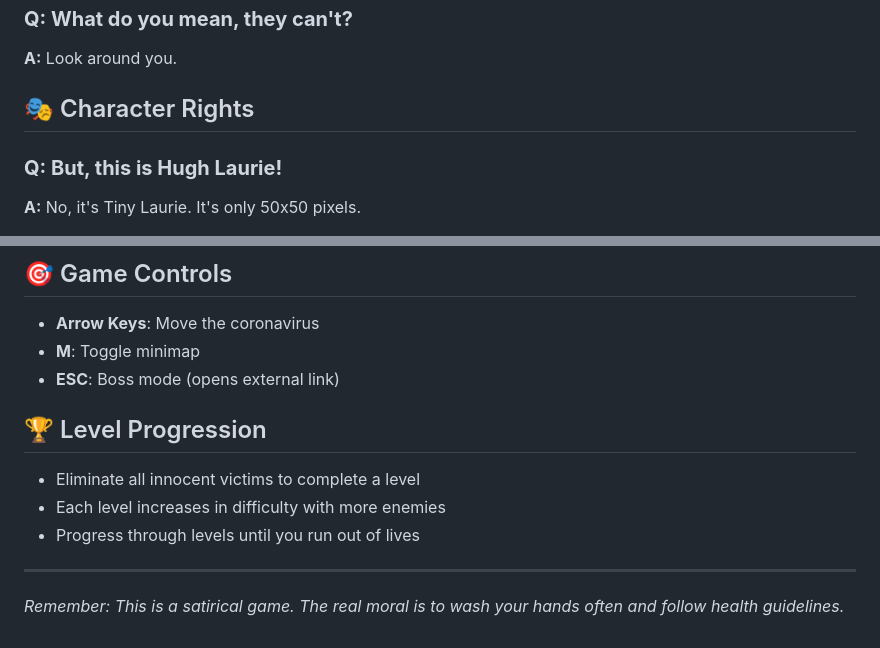
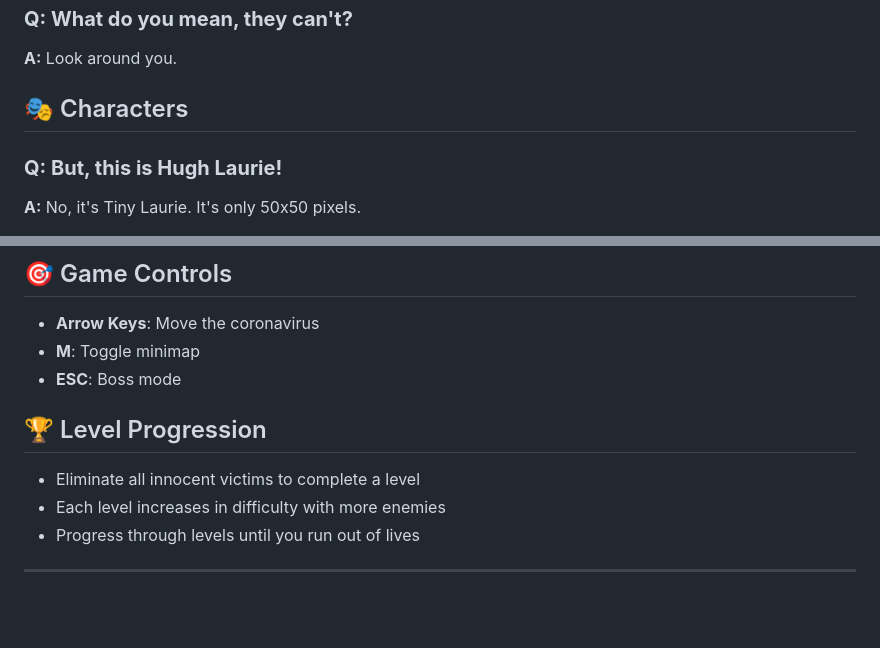
Before and after one commit to ricudis/covid, a Markdown page: README.md, 2 parts joined by grey strips. Drawn GitHub-style; blank space fills up the shorter version.

Commit message:
FAQ the README a bit more

```diff
--- a/README.md
+++ b/README.md
@@ -60,7 +60,7 @@ A Pac-Man inspired game where you play as a coronavirus trying to eliminate the
 ### **Q: What do you mean, they can't?**
 **A:** Look around you.
 
-## 🎭 Character Rights
+## 🎭 Characters
 
 ### **Q: But, this is Hugh Laurie!**
 **A:** No, it's Tiny Laurie. It's only 50x50 pixels.
@@ -123,7 +123,7 @@ A Pac-Man inspired game where you play as a coronavirus trying to eliminate the
 
 - **Arrow Keys**: Move the coronavirus
 - **M**: Toggle minimap
-- **ESC**: Boss mode (opens external link)
+- **ESC**: Boss mode
 
 ## 🏆 Level Progression
 
@@ -132,5 +132,3 @@ A Pac-Man inspired game where you play as a coronavirus trying to eliminate the
 - Progress through levels until you run out of lives
 
 ---
-
-*Remember: This is a satirical game. The real moral is to wash your hands often and follow health guidelines.*
```
